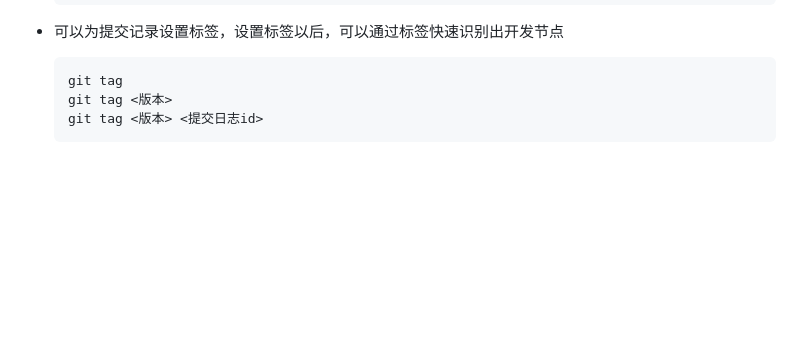
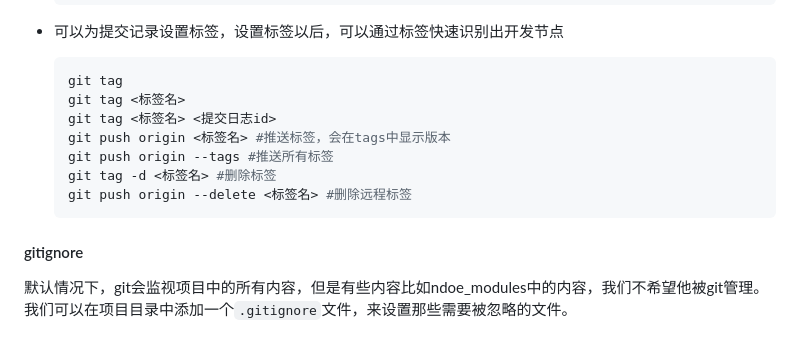
Before and after one commit to coderWuzh/start-git, a Markdown page: README.md, the part around the change. Drawn GitHub-style; blank space fills up the shorter version.

Commit message:
笔记添加

````diff
--- a/README.md
+++ b/README.md
@@ -164,6 +164,14 @@ git pull #从服务器上拉取代码，并且自动合并
 
   ```bash
   git tag
-  git tag <版本>
-  git tag <版本> <提交日志id>
+  git tag <标签名>
+  git tag <标签名> <提交日志id>
+  git push origin <标签名> #推送标签，会在tags中显示版本
+  git push origin --tags #推送所有标签
+  git tag -d <标签名> #删除标签
+  git push origin --delete <标签名> #删除远程标签
   ```
+
+#### gitignore
+
+默认情况下，git会监视项目中的所有内容，但是有些内容比如ndoe_modules中的内容，我们不希望他被git管理。我们可以在项目目录中添加一个`.gitignore`文件，来设置那些需要被忽略的文件。
````
